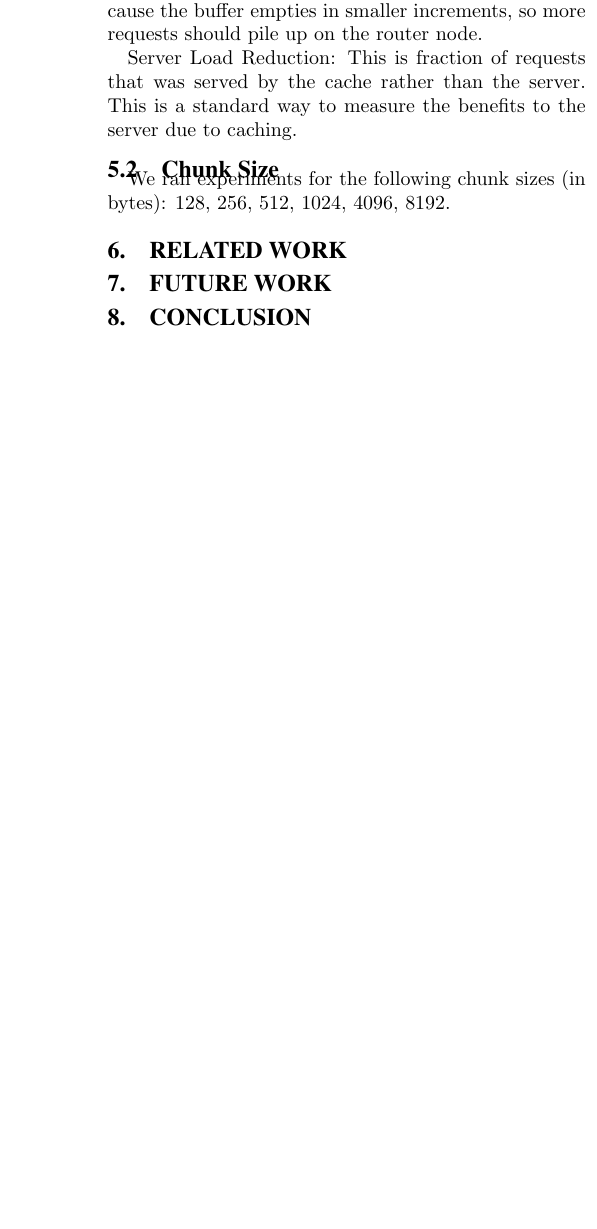
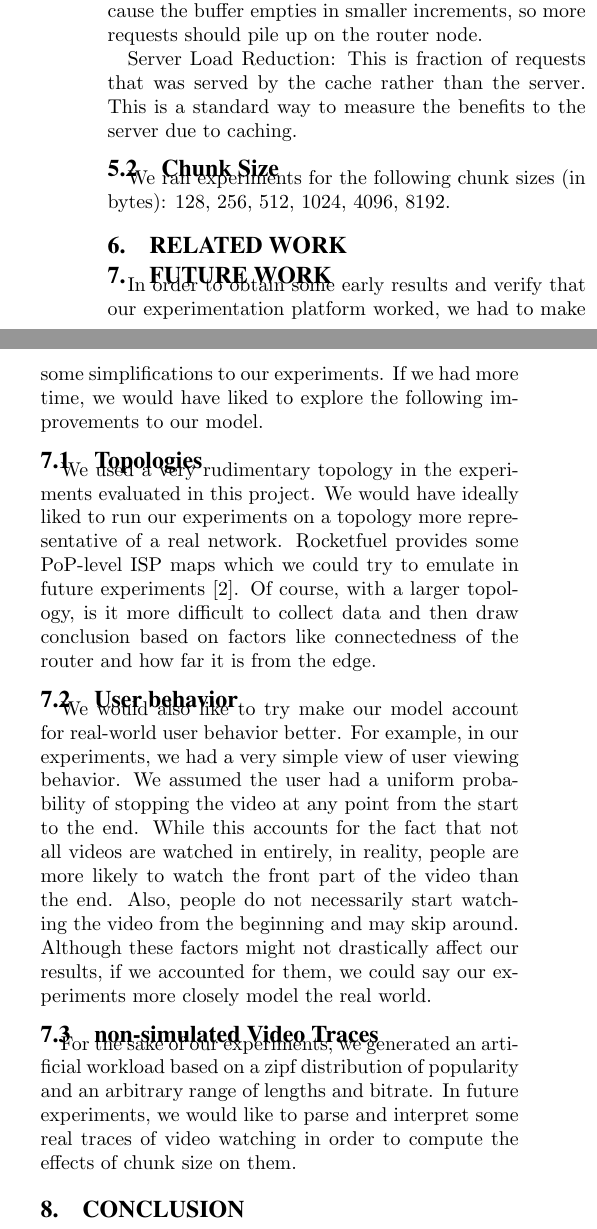
Before and after one commit to harshadjs/ICN-video-chunking, a LaTeX document (paper/icn-video-chunking.tex, which reads paper/sections/future_work.tex): part of one column of page 3 of 3 before the commit and two parts of the columns of page 3 of 3 after it, the two joined at a grey line, cut so that both start at the same text, the shorter picture padded with empty space. Compiled offline with pdfLaTeX.

Commit message:
Added future work section to paper

```diff
--- a/paper/sections/future_work.tex
+++ b/paper/sections/future_work.tex
@@ -1 +1,34 @@
 \section{Future Work} \label{sec:futurework}
+
+In order to obtain some early results and verify that our experimentation
+platform worked, we had to make some simplifications to our experiments. If we
+had more time, we would have liked to explore the following improvements to our
+model.
+
+\subsection{Topologies} \label{sec:topologies}
+
+We used a very rudimentary topology in the experiments evaluated in this
+project. We would have ideally liked to run our experiments on a topology more
+representative of a real network. Rocketfuel provides some PoP-level ISP maps
+which we could try to emulate in future experiments \cite{3}. Of course, with a larger
+topology, is it more difficult to collect data and then draw conclusion based on
+factors like connectedness of the router and how far it is from the edge.
+
+\subsection{User behavior} \label{sec:userbehavior}
+
+We would also like to try make our model account for real-world user behavior
+better. For example, in our experiments, we had a very simple view of user
+viewing behavior. We assumed the user had a uniform probability of stopping the
+video at any point from the start to the end. While this accounts for the fact
+that not all videos are watched in entirely, in reality, people are more likely
+to watch the front part of the video than the end. Also, people do not
+necessarily start watching the video from the beginning and may skip around.
+Although these factors might not drastically affect our results, if we accounted
+for them, we could say our experiments more closely model the real world.
+
+\subsection{non-simulated Video Traces} \label{sec:traces}
+
+For the sake of our experiments, we generated an artificial workload based on a
+zipf distribution of popularity and an arbitrary range of lengths and bitrate.
+In future experiments, we would like to parse and interpret some real traces of
+video watching in order to compute the effects of chunk size on them.
```
Also changed, not shown: paper/refs.bib (+22 -0 lines).
